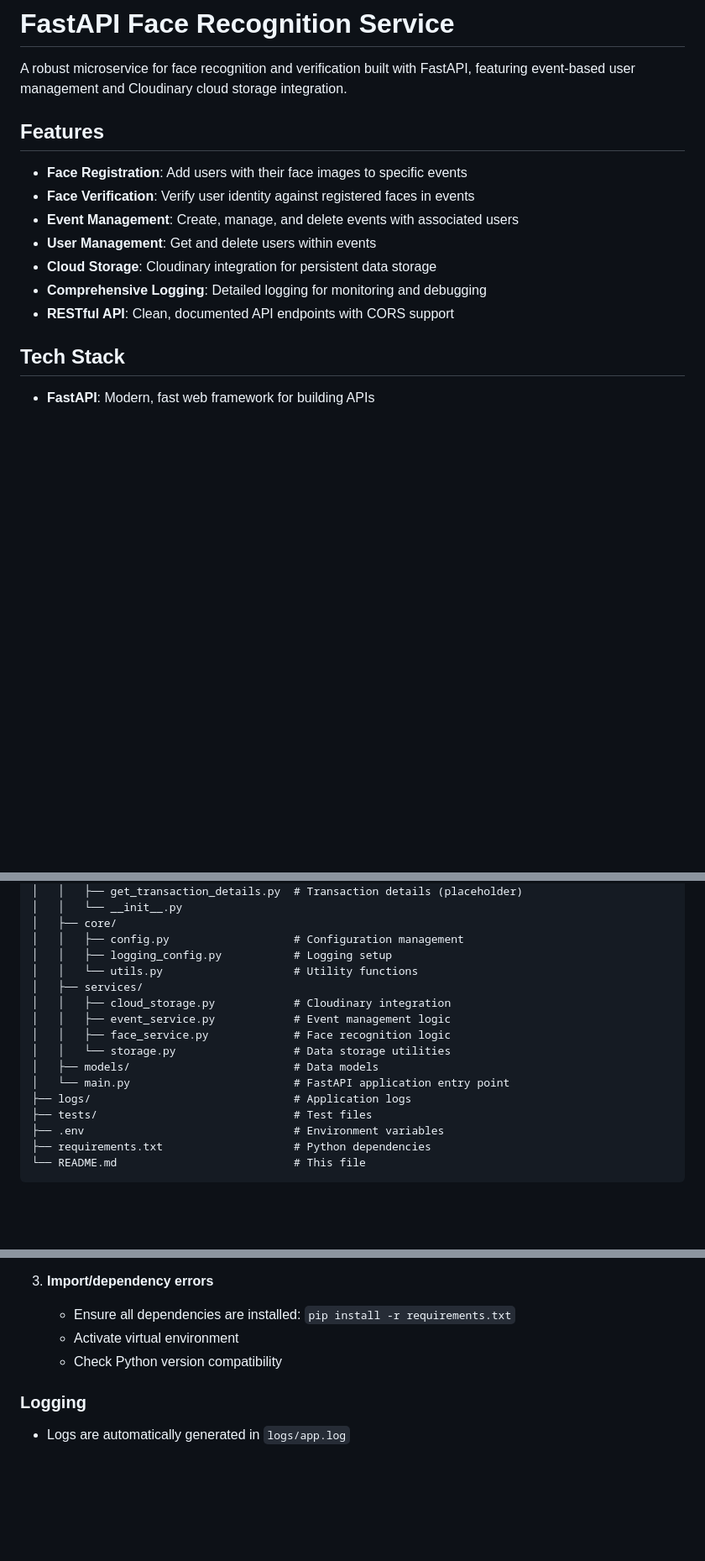
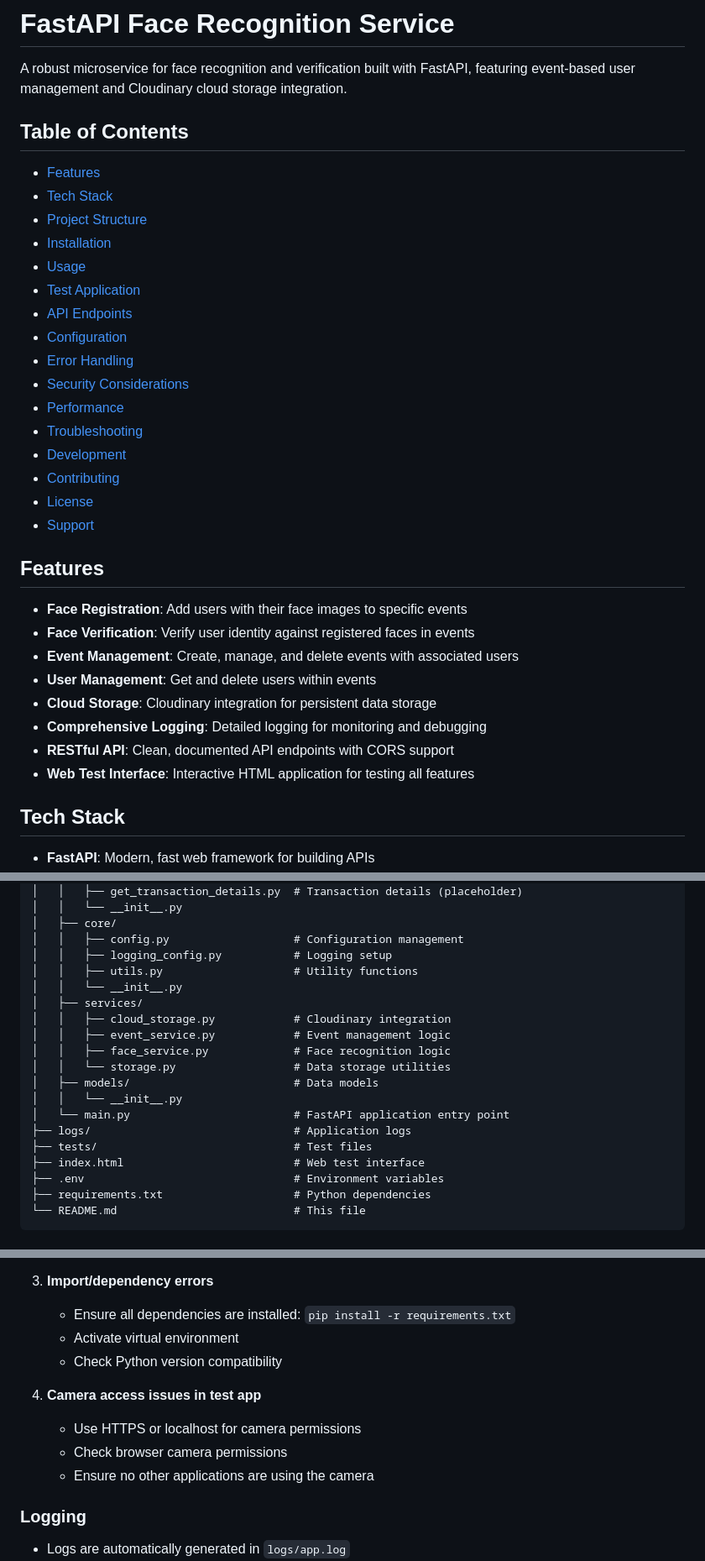
Before and after one commit to debjyoti71/fastapi-face-recognition, a Markdown page: README.md, 3 parts joined by grey strips. Shown: that part at 84% size. GitHub-like rendering; blank space fills up the shorter version.

```diff
--- a/README.md
+++ b/README.md
@@ -1,6 +1,25 @@
 # FastAPI Face Recognition Service
 
 A robust microservice for face recognition and verification built with FastAPI, featuring event-based user management and Cloudinary cloud storage integration.
+
+## Table of Contents
+
+- [Features](#features)
+- [Tech Stack](#tech-stack)
+- [Project Structure](#project-structure)
+- [Installation](#installation)
+- [Usage](#usage)
+- [Test Application](#test-application)
+- [API Endpoints](#api-endpoints)
+- [Configuration](#configuration)
+- [Error Handling](#error-handling)
+- [Security Considerations](#security-considerations)
+- [Performance](#performance)
+- [Troubleshooting](#troubleshooting)
+- [Development](#development)
+- [Contributing](#contributing)
+- [License](#license)
+- [Support](#support)
 
 ## Features
 
@@ -11,6 +30,7 @@ A robust microservice for face recognition and verification built with FastAPI,
 - **Cloud Storage**: Cloudinary integration for persistent data storage
 - **Comprehensive Logging**: Detailed logging for monitoring and debugging
 - **RESTful API**: Clean, documented API endpoints with CORS support
+- **Web Test Interface**: Interactive HTML application for testing all features
 
 ## Tech Stack
 
@@ -35,16 +55,19 @@ fastapi-face-recognition/
 │   ├── core/
 │   │   ├── config.py                   # Configuration management
 │   │   ├── logging_config.py           # Logging setup
-│   │   └── utils.py                    # Utility functions
+│   │   ├── utils.py                    # Utility functions
+│   │   └── __init__.py
 │   ├── services/
 │   │   ├── cloud_storage.py            # Cloudinary integration
 │   │   ├── event_service.py            # Event management logic
 │   │   ├── face_service.py             # Face recognition logic
 │   │   └── storage.py                  # Data storage utilities
 │   ├── models/                         # Data models
+│   │   └── __init__.py
 │   └── main.py                         # FastAPI application entry point
 ├── logs/                               # Application logs
 ├── tests/                              # Test files
+├── index.html                          # Web test interface
 ├── .env                                # Environment variables
 ├── requirements.txt                    # Python dependencies
 └── README.md                           # This file
@@ -293,6 +356,11 @@ The API provides comprehensive error handling with detailed responses:
    - Activate virtual environment
    - Check Python version compatibility
 
+4. **Camera access issues in test app**
+   - Use HTTPS or localhost for camera permissions
+   - Check browser camera permissions
+   - Ensure no other applications are using the camera
+
 ### Logging
 
 - Logs are automatically generated in `logs/app.log`
```
Also changed, not shown: other parts of README.md (+52 -3 lines).
